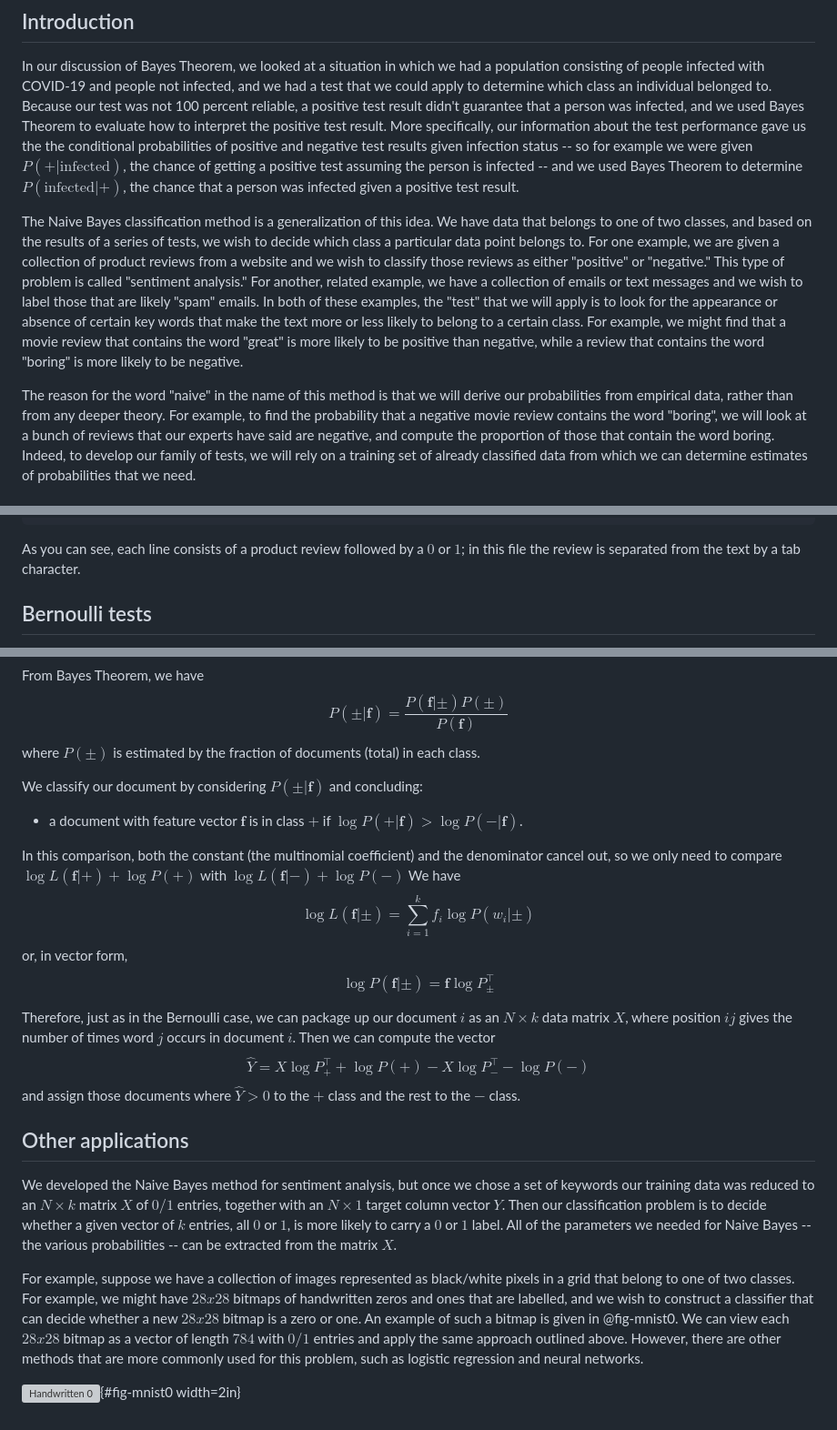
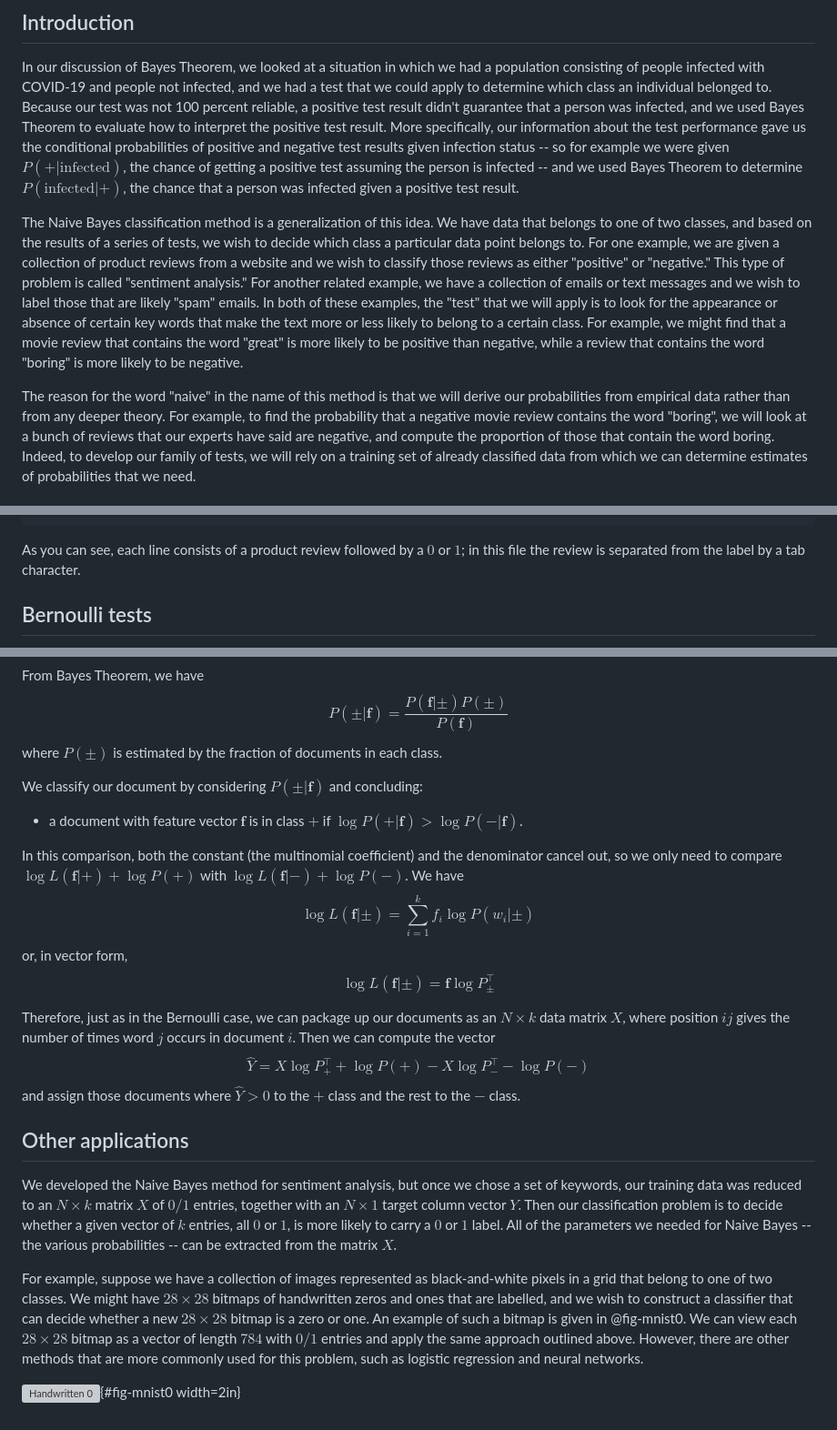
Before and after one commit to jeremy9959/Mathematics-for-Machine-Learning, a Markdown page: chapters/04-naive-bayes.md, 3 parts joined by grey strips. Shown at 91% size. GitHub-like rendering; grey boxes are pictures that could not be loaded.

````diff
--- a/chapters/04-naive-bayes.md
+++ b/chapters/04-naive-bayes.md
@@ -10,7 +10,7 @@ people infected with COVID-19 and people not infected, and we had a test that we
 determine which class an individual belonged to.  Because our test was not 100 percent reliable,
 a positive test result didn't guarantee that a person was infected, and we used Bayes Theorem
 to evaluate how to interpret the positive test result.  More specifically, our information
-about the test performance gave us the the conditional probabilities of positive and negative
+about the test performance gave us the conditional probabilities of positive and negative
 test results given infection status -- so for example we were given $P(+|\mathrm{infected})$,
 the chance of getting a positive test assuming the person is infected -- and we used
 Bayes Theorem to determine $P(\mathrm{infected}|+)$, the chance that a person was infected
@@ -20,7 +20,7 @@ The Naive Bayes classification method is a generalization of this idea.  We have
 belongs to one of two classes, and based on the results of a series of tests, we wish to decide
 which class a particular data point belongs to.  For one example, we are given a collection
 of product reviews from a website and we wish to classify those reviews as either
-"positive" or "negative."  This type of problem is called "sentiment analysis." For another, related example,
+"positive" or "negative."  This type of problem is called "sentiment analysis." For another related example,
 we have a collection of emails or text messages and we wish to label those that are likely "spam" emails.
 In both of these examples, the "test" that we will apply is to look for the appearance or absence
 of certain key words that make the text more or less likely to belong to a certain class.  For example,
@@ -28,7 +28,7 @@ we might find that a movie review that contains the word "great" is more likely
 while a review that contains the word "boring" is more likely to be negative.
 
 The reason for the word "naive" in the name of this method is that we will derive our
-probabilities from empirical data, rather than from any deeper theory.
+probabilities from empirical data rather than from any deeper theory.
 For example, to find the probability that a negative
 movie review contains the word "boring", we will look at a bunch of reviews that our experts
 have said are negative, and compute the proportion of those that contain the word boring.  Indeed,
@@ -62,7 +62,7 @@ Needless to say, I wasted my money.	0
 What a waste of money and time!.	0
 ```
 As you can see, each line consists of a product review followed by a $0$ or $1$;
-in this file the review is separated from the text by a tab character.
+in this file the review is separated from the label by a tab character.
 
 ## Bernoulli tests
 
@@ -337,24 +341,24 @@ From Bayes Theorem, we have
 $$
 P(\pm|\mathbf{f}) = \frac{P(\mathbf{f}|\pm)P(\pm)}{P(\mathbf{f})}
 $$
-where $P(\pm)$ is estimated by the fraction of documents (total) in each class.
+where $P(\pm)$ is estimated by the fraction of documents in each class.
 
 We classify our document by considering $P(\pm|\mathbf{f})$ and concluding:
 
 - a document with feature vector $\mathbf{f}$  is in class $+$ if $\log P(+|\mathbf{f})>\log P(-|\mathbf{f})$.
 
 In this comparison, both the constant (the multinomial coefficient) and the denominator cancel out,
-so we only need to compare $\log L(\mathbf{f}|+)+\log P(+)$ with $\log L(\mathbf{f}|-)+\log P(-)$
+so we only need to compare $\log L(\mathbf{f}|+)+\log P(+)$ with $\log L(\mathbf{f}|-)+\log P(-)$.
 We have
 $$
 \log L(\mathbf{f}|\pm) = \sum_{i=1}^{k} f_{i}\log P(w_{i}|\pm)
 $$
 or, in vector form,
 $$
-\log P(\mathbf{f}|\pm) = \mathbf{f}\log P_{\pm}^{\intercal}
+\log L(\mathbf{f}|\pm) = \mathbf{f}\log P_{\pm}^{\intercal}
 $$
 
-Therefore, just as in the Bernoulli case, we can package up our document $i$ as an $N\times k$ data matrix $X$,
+Therefore, just as in the Bernoulli case, we can package up our documents as an $N\times k$ data matrix $X$,
 where position $ij$ gives the number of times word $j$ occurs in document $i$.  Then we can compute
 the vector
 $$
@@ -366,7 +370,7 @@ and assign those documents where $\hat{Y}>0$ to the $+$ class and the rest to th
 ## Other applications
 
 We developed the Naive Bayes method for sentiment analysis, but once
-we chose a set of keywords our training data was reduced to an
+we chose a set of keywords, our training data was reduced to an
 $N\times k$ matrix $X$ of $0/1$ entries, together with an $N\times 1$
 target column vector $Y$.  Then our classification problem is to
 decide whether a given vector of $k$ entries, all $0$ or $1$, is more
@@ -374,13 +378,12 @@ likely to carry a $0$ or $1$ label. All of the parameters we needed
 for Naive Bayes -- the various probabilities -- can be extracted from
 the matrix $X$.
 
-For example, suppose
-we have a collection of images represented as black/white pixels in a grid that belong to one of two classes.
-For example, we might have $28x28$ bitmaps of handwritten zeros and ones that are labelled, and we wish to construct
-a classifier that can decide whether a new $28x28$ bitmap is a zero or one.  An example of such a bitmap
-is given in @fig-mnist0.   We can view each $28x28$ bitmap as
+For example, suppose we have a collection of images represented as black-and-white pixels in a grid that belong to one of two classes.
+We might have $28\times 28$ bitmaps of handwritten zeros and ones that are labelled, and we wish to construct
+a classifier that can decide whether a new $28\times 28$ bitmap is a zero or one.  An example of such a bitmap
+is given in @fig-mnist0.  We can view each $28\times 28$ bitmap as
 a vector of length $784$ with $0/1$ entries and apply the same approach outlined above.
 However, there are other methods that are more commonly used for this problem, such as logistic regression
-and  neural networks.
+and neural networks.
 
 ![Handwritten 0](img/mnist_data_10_0.png){#fig-mnist0 width=2in}
````
Also changed, not shown: other parts of chapters/04-naive-bayes.md (+20 -16 lines).
